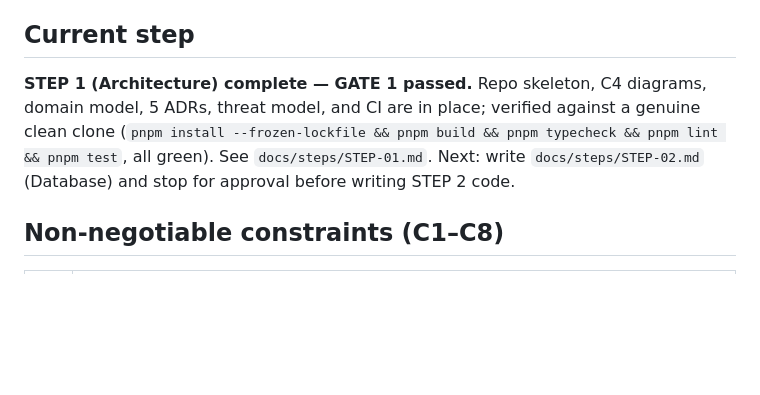
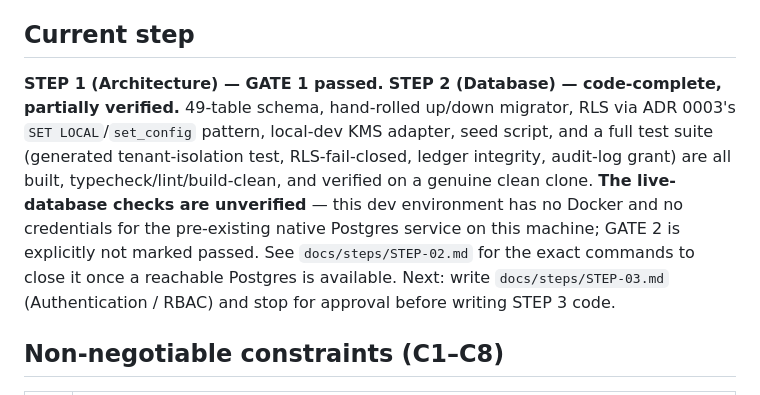
Before and after one commit to infoworksdomain-blip/Velocity, a Markdown page: CLAUDE.md, the part around the change. GitHub-like rendering; blank space fills up the shorter version.

```diff
--- a/CLAUDE.md
+++ b/CLAUDE.md
@@ -10,7 +10,7 @@ Sibling project note: `../socialblitz-app` is a separate, earlier, simpler build
 
 ## Current step
 
-**STEP 1 (Architecture) complete — GATE 1 passed.** Repo skeleton, C4 diagrams, domain model, 5 ADRs, threat model, and CI are in place; verified against a genuine clean clone (`pnpm install --frozen-lockfile && pnpm build && pnpm typecheck && pnpm lint && pnpm test`, all green). See `docs/steps/STEP-01.md`. Next: write `docs/steps/STEP-02.md` (Database) and stop for approval before writing STEP 2 code.
+**STEP 1 (Architecture) — GATE 1 passed.** **STEP 2 (Database) — code-complete, partially verified.** 49-table schema, hand-rolled up/down migrator, RLS via ADR 0003's `SET LOCAL`/`set_config` pattern, local-dev KMS adapter, seed script, and a full test suite (generated tenant-isolation test, RLS-fail-closed, ledger integrity, audit-log grant) are all built, typecheck/lint/build-clean, and verified on a genuine clean clone. **The live-database checks are unverified** — this dev environment has no Docker and no credentials for the pre-existing native Postgres service on this machine; GATE 2 is explicitly not marked passed. See `docs/steps/STEP-02.md` for the exact commands to close it once a reachable Postgres is available. Next: write `docs/steps/STEP-03.md` (Authentication / RBAC) and stop for approval before writing STEP 3 code.
 
 ## Non-negotiable constraints (C1–C8)
 
```
Also changed, not shown: docs/steps/STEP-02.md (+24 -4 lines).
